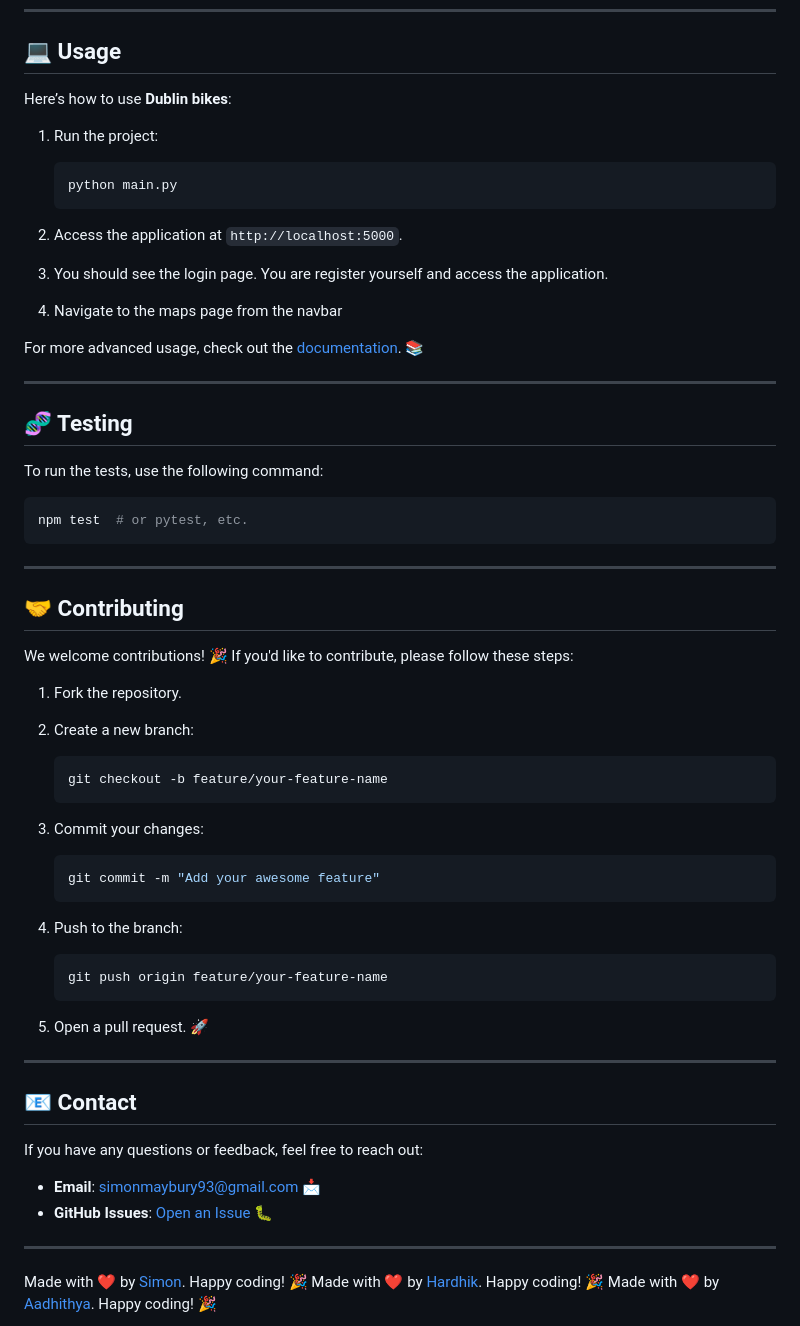
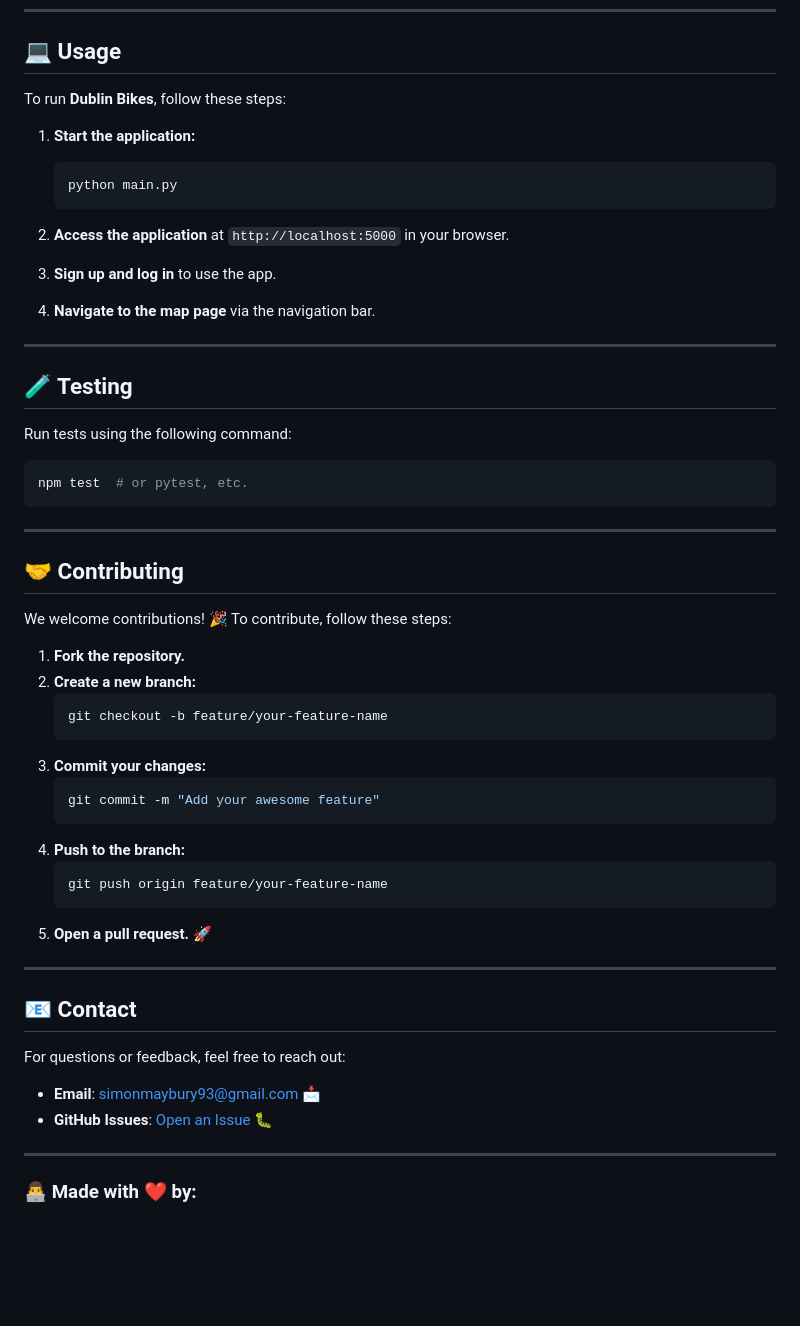
Before and after one commit to Simon-mt1/COMP30830-Bicycle-Project, a Markdown page: README.md, the part around one of its changes. GitHub-like rendering; blank space fills up the shorter version.

````diff
--- a/README.md
+++ b/README.md
@@ -82,27 +79,24 @@ OPEN_WEATHER_API_KEY=your_open_weather_apikey
 
 ## 💻 Usage
 
-Here’s how to use **Dublin bikes**:
+To run **Dublin Bikes**, follow these steps:
 
-1. Run the project:
-
+1. **Start the application:**
    ```bash
    python main.py
    ```
 
-2. Access the application at `http://localhost:5000`.
+2. **Access the application** at `http://localhost:5000` in your browser.
 
-3. You should see the login page. You are register yourself and access the application.
+3. **Sign up and log in** to use the app.
 
-4. Navigate to the maps page from the navbar
-
-For more advanced usage, check out the [documentation](#). 📚
+4. **Navigate to the map page** via the navigation bar.
 
 ---
 
-## 🧬 Testing
+## 🧪 Testing
 
-To run the tests, use the following command:
+Run tests using the following command:
 
 ```bash
 npm test  # or pytest, etc.
@@ -112,42 +106,33 @@ npm test  # or pytest, etc.
 
 ## 🤝 Contributing
 
-We welcome contributions! 🎉 If you'd like to contribute, please follow these steps:
+We welcome contributions! 🎉 To contribute, follow these steps:
 
-1. Fork the repository.
-
-2. Create a new branch:
-
+1. **Fork the repository.**
+2. **Create a new branch:**
    ```bash
    git checkout -b feature/your-feature-name
    ```
-
-3. Commit your changes:
-
+3. **Commit your changes:**
    ```bash
    git commit -m "Add your awesome feature"
    ```
-
-4. Push to the branch:
-
+4. **Push to the branch:**
    ```bash
    git push origin feature/your-feature-name
    ```
-
-5. Open a pull request. 🚀
+5. **Open a pull request.** 🚀
 
 ---
 
 ## 📧 Contact
 
-If you have any questions or feedback, feel free to reach out:
+For questions or feedback, feel free to reach out:
 
 - **Email**: simonmaybury93@gmail.com 📩
 - **GitHub Issues**: [Open an Issue](https://github.com/Simon-mt1/COMP30830-Bicycle-Project/issues) 🐛
 
 ---
 
-Made with ❤️ by [Simon](https://github.com/Simon-mt1). Happy coding! 🎉
-Made with ❤️ by [Hardhik](https://github.com/hardhik1007-lab). Happy coding! 🎉
-Made with ❤️ by [Aadhithya](https://github.com/AadhithyaGanesh). Happy coding! 🎉
+### 👨‍💻 Made with ❤️ by:
 
````
Also changed, not shown: other parts of README.md (+25 -24 lines).
